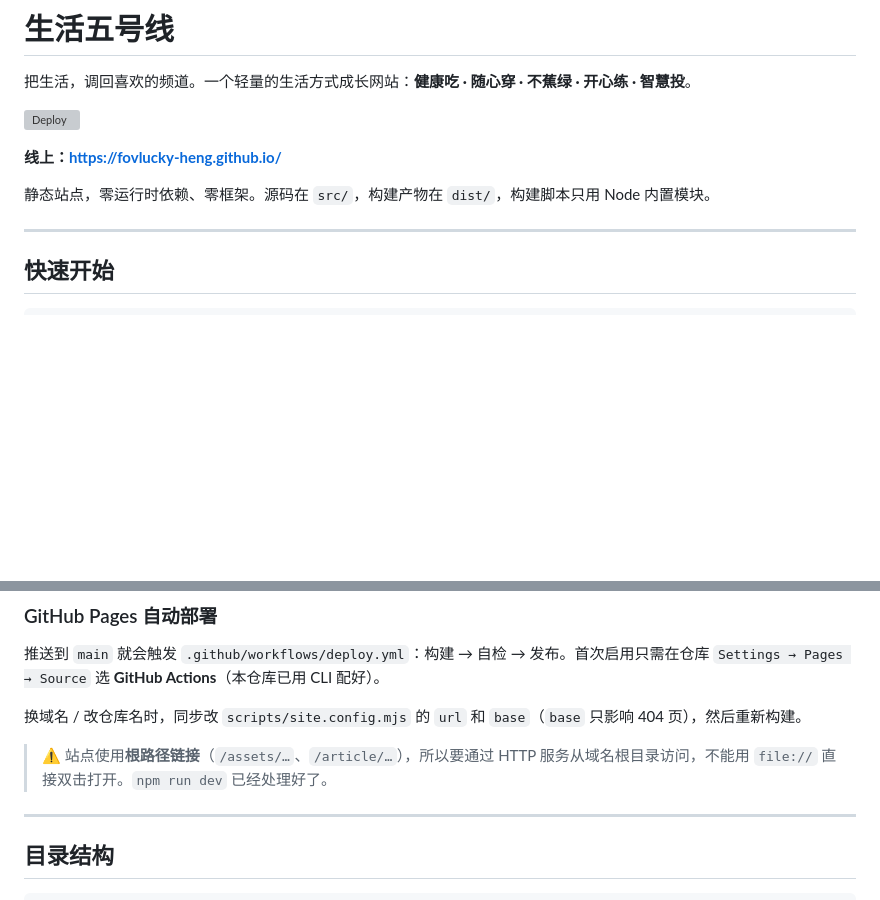
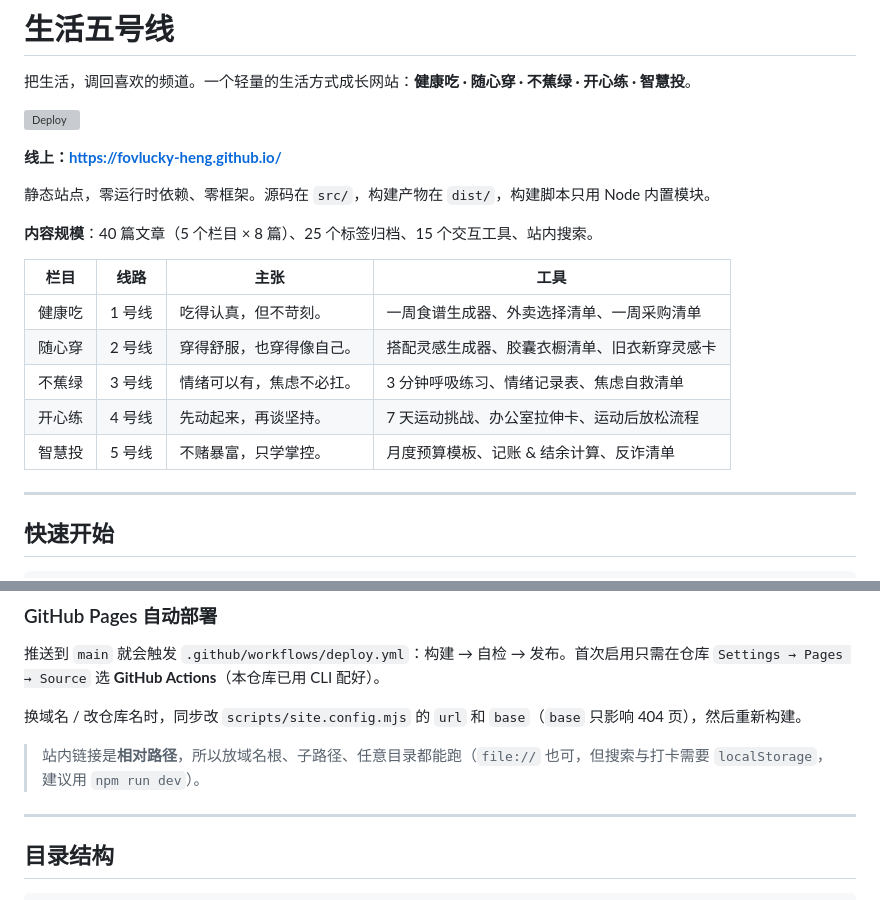
Before and after one commit to FovLucky-heng/FovLucky-heng.github.io, a Markdown page: README.md, 2 parts joined by grey strips. Rendered like a GitHub page; blank space fills up the shorter version; grey boxes are pictures that could not be loaded.

Commit message:
docs: 补回栏目表与内容规模，修正链接说明

```diff
--- a/README.md
+++ b/README.md
@@ -7,6 +7,16 @@
 **线上：<https://fovlucky-heng.github.io/>**
 
 静态站点，零运行时依赖、零框架。源码在 `src/`，构建产物在 `dist/`，构建脚本只用 Node 内置模块。
+
+**内容规模**：40 篇文章（5 个栏目 × 8 篇）、25 个标签归档、15 个交互工具、站内搜索。
+
+| 栏目 | 线路 | 主张 | 工具 |
+| --- | --- | --- | --- |
+| 健康吃 | 1 号线 | 吃得认真，但不苛刻。 | 一周食谱生成器、外卖选择清单、一周采购清单 |
+| 随心穿 | 2 号线 | 穿得舒服，也穿得像自己。 | 搭配灵感生成器、胶囊衣橱清单、旧衣新穿灵感卡 |
+| 不蕉绿 | 3 号线 | 情绪可以有，焦虑不必扛。 | 3 分钟呼吸练习、情绪记录表、焦虑自救清单 |
+| 开心练 | 4 号线 | 先动起来，再谈坚持。 | 7 天运动挑战、办公室拉伸卡、运动后放松流程 |
+| 智慧投 | 5 号线 | 不赌暴富，只学掌控。 | 月度预算模板、记账 & 结余计算、反诈清单 |
 
 ---
 
@@ -32,7 +42,7 @@ npm test         # 构建检查 + 真浏览器端到端检查
 
 换域名 / 改仓库名时，同步改 `scripts/site.config.mjs` 的 `url` 和 `base`（`base` 只影响 404 页），然后重新构建。
 
-> ⚠️ 站点使用**根路径链接**（`/assets/…`、`/article/…`），所以要通过 HTTP 服务从域名根目录访问，不能用 `file://` 直接双击打开。`npm run dev` 已经处理好了。
+> 站内链接是**相对路径**，所以放域名根、子路径、任意目录都能跑（`file://` 也可，但搜索与打卡需要 `localStorage`，建议用 `npm run dev`）。
 
 ---
 
```
